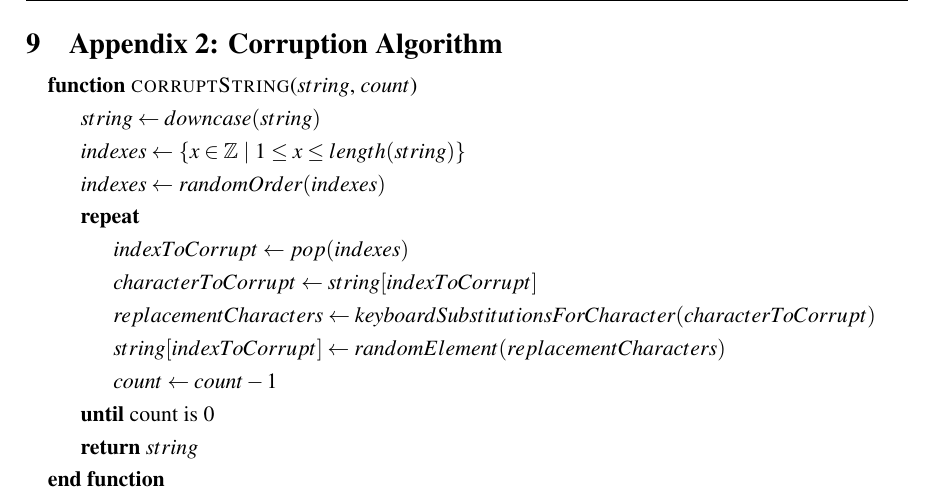
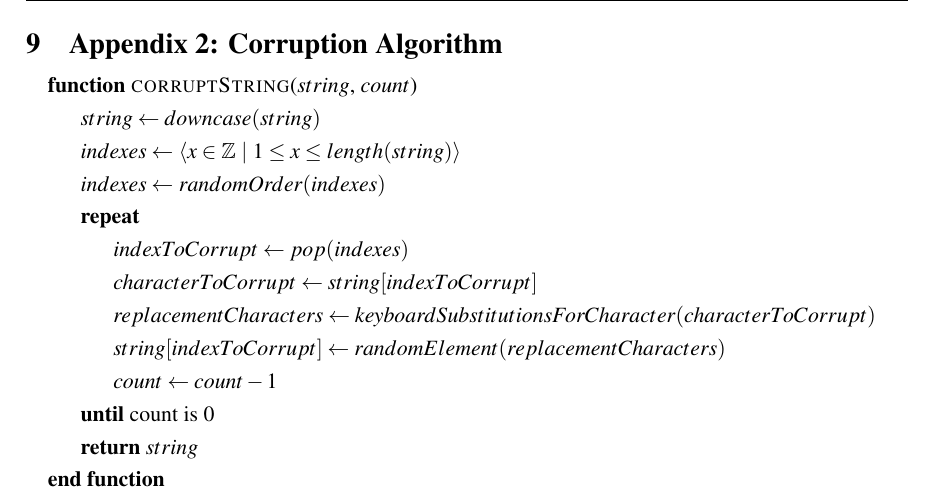
Before and after one commit to charlieegan3/spelling-correction-paper, a LaTeX thesis (cs4040report.tex): part of page 12 of 16, cut so that both start at the same text. Compiled offline with pdfLaTeX; a LaTeX package or settings file that is missing is left out.

Commit message:
Use list symbols in algorithm appendix

```diff
--- a/cs4040report.tex
+++ b/cs4040report.tex
@@ -159,7 +159,7 @@ This study investigated the effect of query length on error correction accuracy
   \begin{algorithmic}
     \Function{corruptString}{$string$, $count$}
         \State $string \gets downcase(string)$
-        \State $indexes \gets$ $\{ x \in \mathbb{Z} \ \vert \ 1 \leq x \leq length(string) \}$
+        \State $indexes \gets$ $\langle x \in \mathbb{Z} \ \vert \ 1 \leq x \leq length(string) \rangle$
         \State $indexes \gets$ $randomOrder(indexes)$
         \Repeat
         \State $indexToCorrupt \gets pop(indexes)$
```
